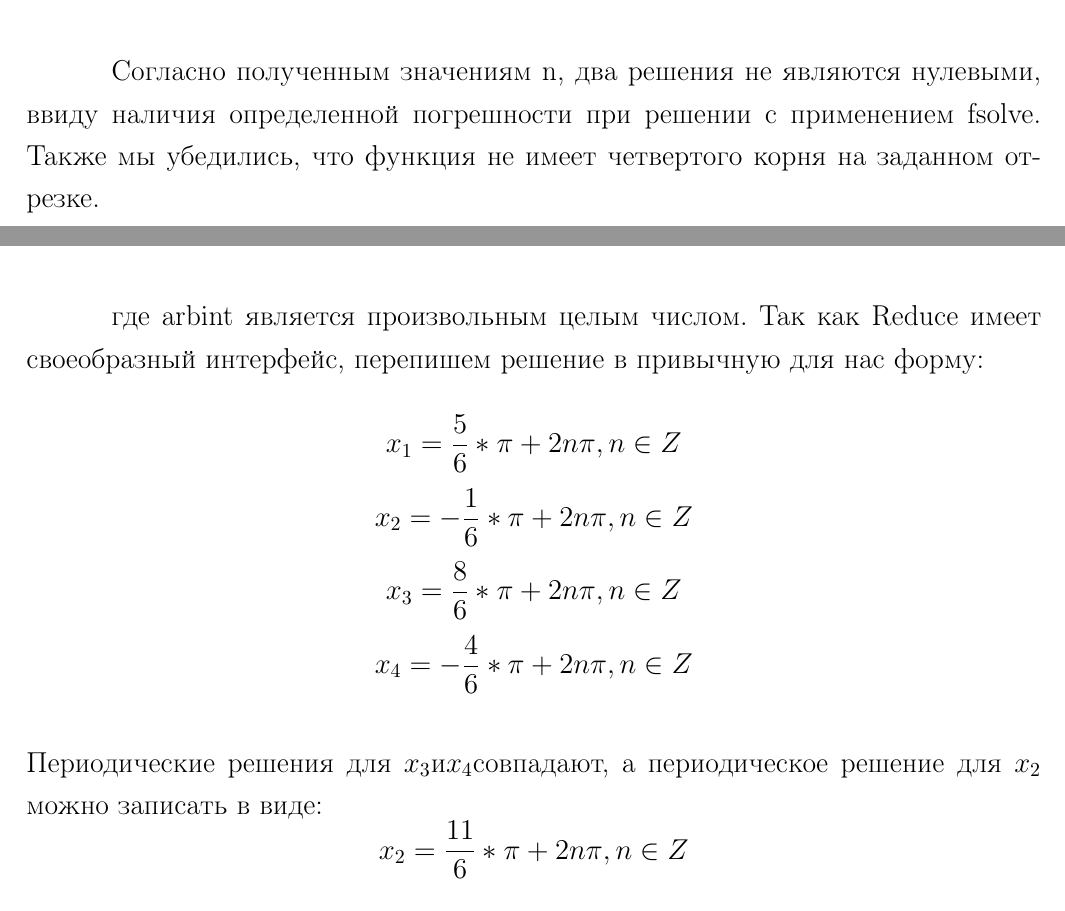
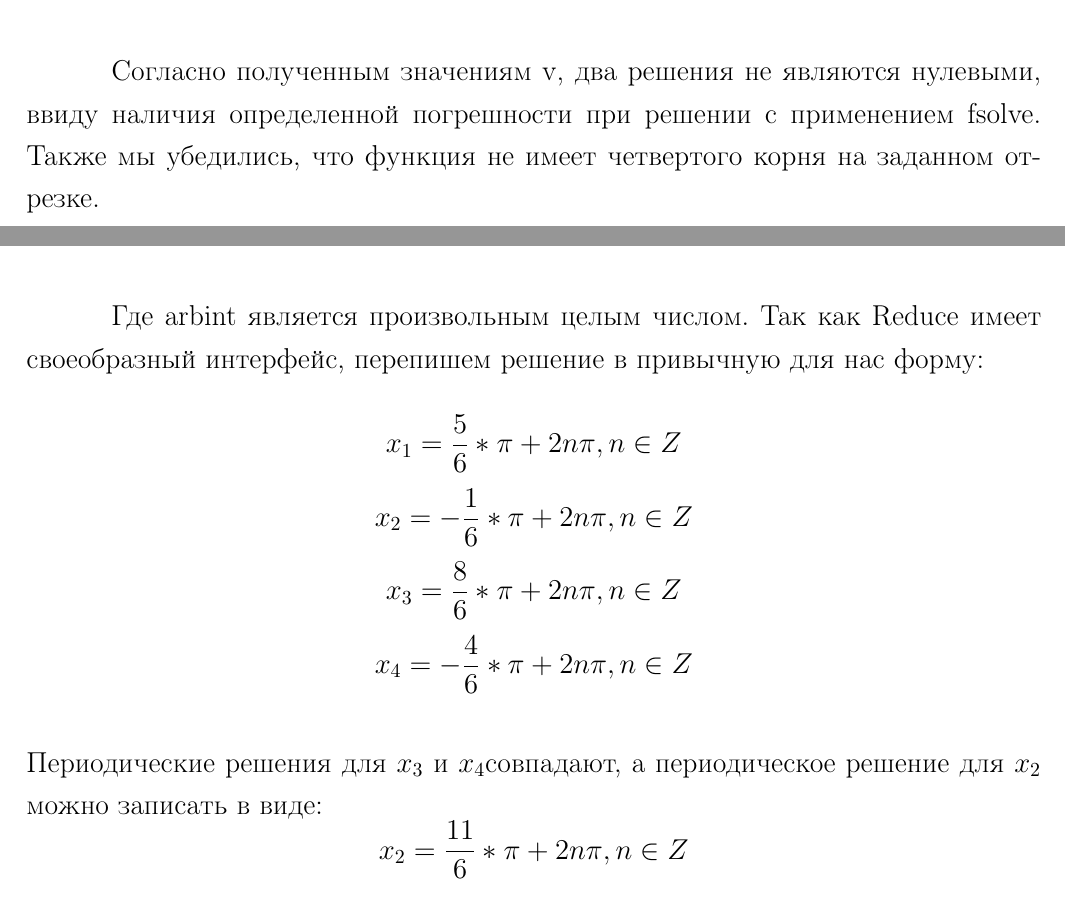
Before and after one commit to Maestro7228/Course-project, a LaTeX document (main.tex): two parts of pages 7 and 9 of 9, joined at a grey line, cut so that both start at the same text. Compiled offline with pdfLaTeX.

Commit message:
Updates from ShareLaTeX

```diff
--- a/main.tex
+++ b/main.tex
@@ -115,7 +115,7 @@ x =\\
 \end{center}
 \end{figure}
 \\
-Согласно полученным значениям n, два решения не являются нулевыми, ввиду наличия определенной погрешности при решении с применением  fsolve. Также мы убедились, что функция не имеет четвертого корня на заданном отрезке.\\
+Согласно полученным значениям v, два решения не являются нулевыми, ввиду наличия определенной погрешности при решении с применением  fsolve. Также мы убедились, что функция не имеет четвертого корня на заданном отрезке.\\
 
 Корни уравнения имеют следующий вид:\\
 $$x_1=2.6179939+2n\pi,n\inZ$$
@@ -166,13 +166,14 @@ solve(2sin(x+pi/6)*(1+sin(x+pi/6)));
 \end{figure}
 
 
-где arbint является произвольным целым числом. Так как Reduce имеет своеобразный интерфейс, перепишем решение в привычную для нас форму:
+Где arbint является произвольным целым числом. Так как Reduce имеет своеобразный интерфейс, перепишем решение в привычную для нас форму:
 
 $$x_1=\frac{5}{6}*\pi+2n\pi,n\in Z$$
 $$x_2=-\frac{1}{6}*\pi+2n\pi,n\in Z$$
 $$x_3=\frac{8}{6}*\pi+2n\pi,n\in Z$$
 $$x_4=-\frac{4}{6}*\pi+2n\pi,n\in Z$$\\
-Периодические решения для $x_3$и$x_4$совпадают, а периодическое решение для $x_2$ можно записать в виде:
+Периодические решения для $x_3$ и $x_4$совпадают, а периодическое решение для $x_2$ можно записать в виде:
 $$x_2=\frac{11}{6}*\pi+2n\pi,n\in Z$$\\
 Таким образом, с приненением двух различных математических пакетов и различных подходов были найдены корни нелинейной функции.
+
 \end {document}
```
